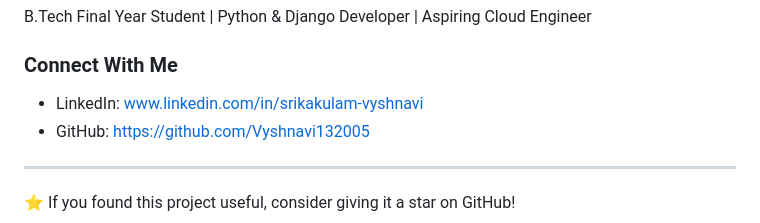
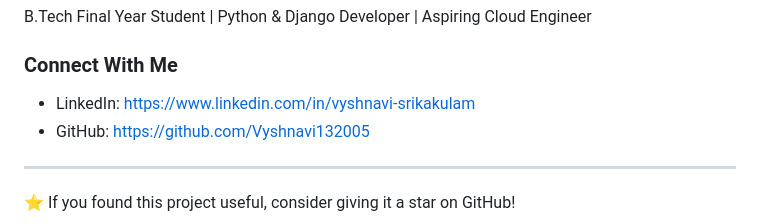
Before and after one commit to Vyshnavi132005/smart-expense-tracker, a Markdown page: README.md, the part around the change. GitHub-like rendering.

```diff
--- a/README.md
+++ b/README.md
@@ -208,7 +208,7 @@ B.Tech Final Year Student | Python & Django Developer | Aspiring Cloud Engineer
 
 ### Connect With Me
 
-- LinkedIn: www.linkedin.com/in/srikakulam-vyshnavi
+- LinkedIn: https://www.linkedin.com/in/vyshnavi-srikakulam
 - GitHub: https://github.com/Vyshnavi132005
 
 ---
```
